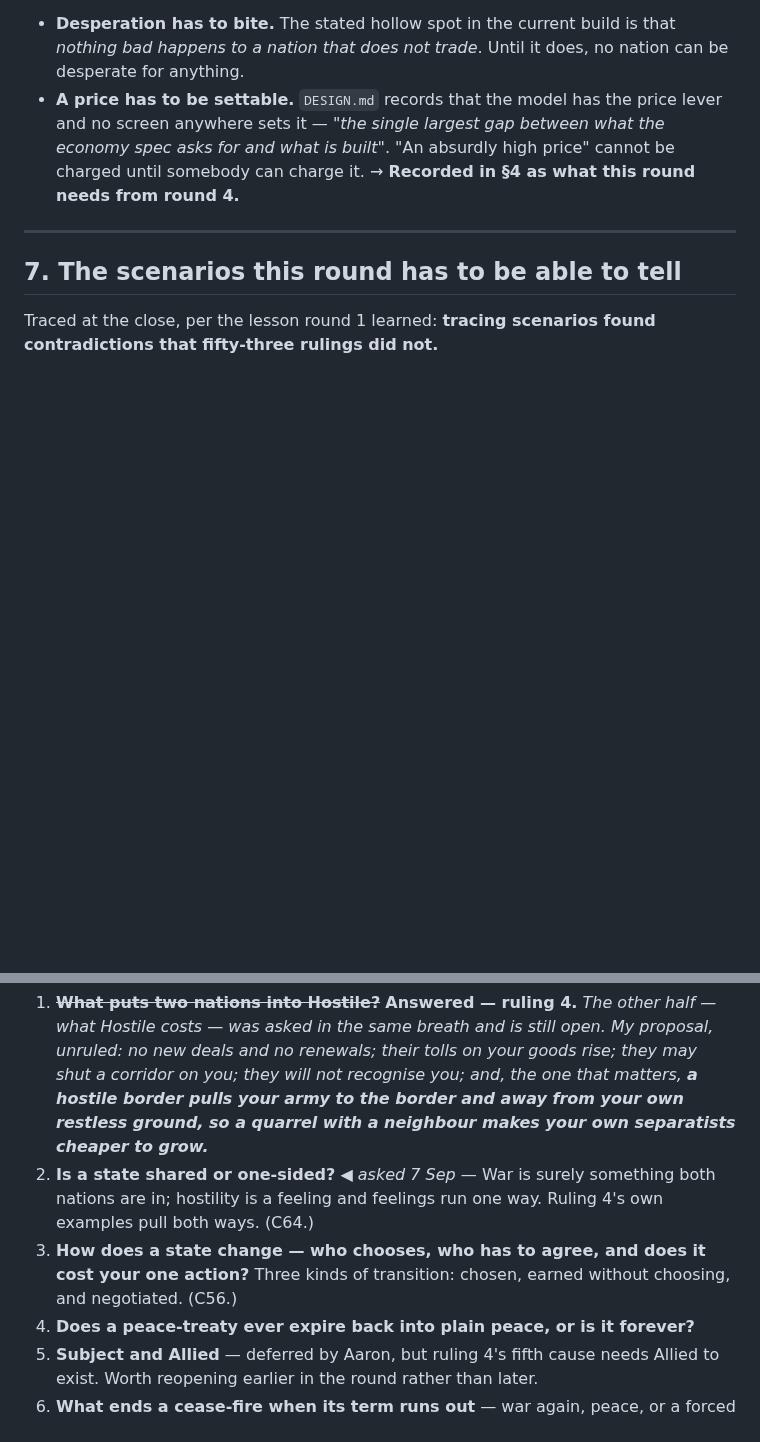
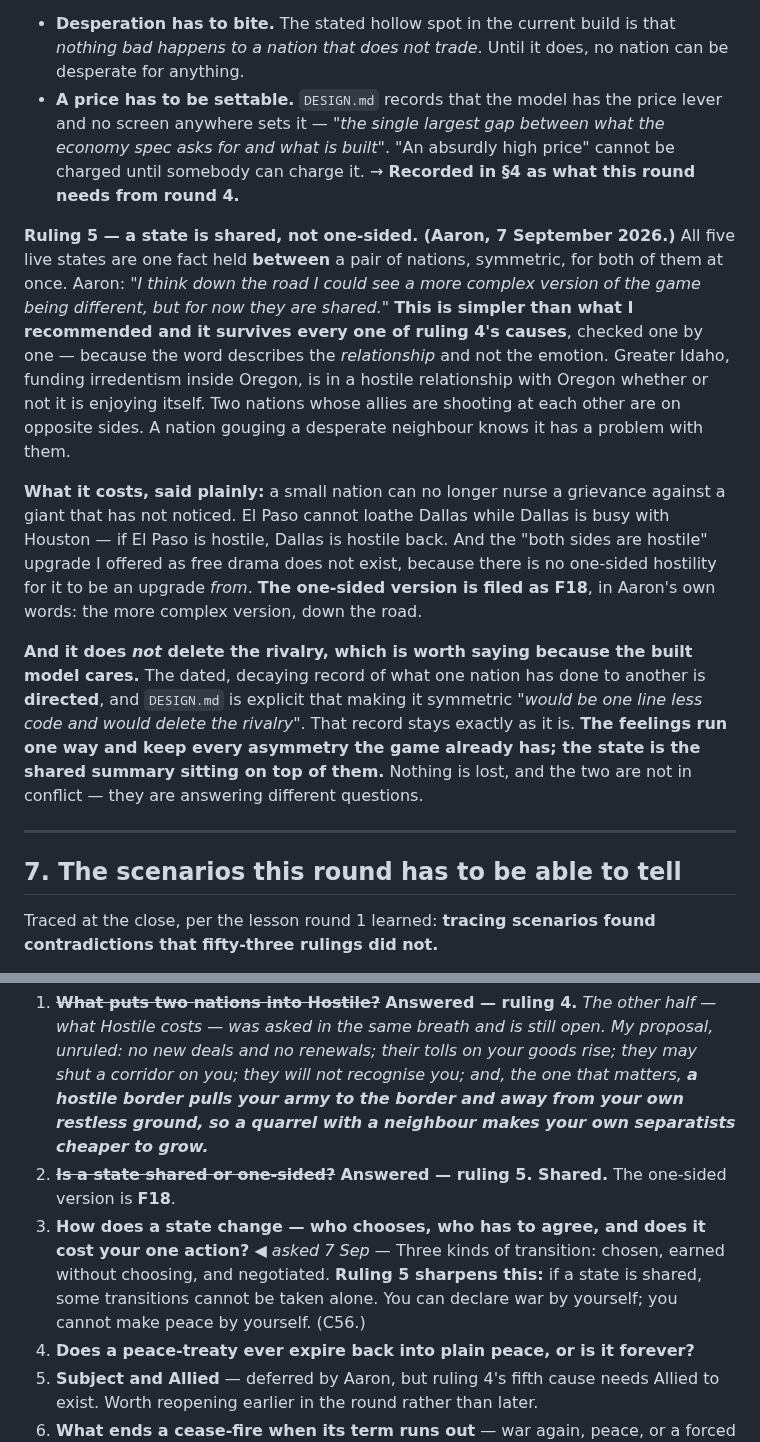
Before and after one commit to aaronallsop/manifest-disunity, a Markdown page: docs/design/conquest-ideation.md, 2 parts joined by grey strips. Rendered like a GitHub page; blank space fills up the shorter version.

```diff
--- a/docs/design/conquest-ideation.md
+++ b/docs/design/conquest-ideation.md
@@ -617,6 +617,28 @@ gaps:
     what is built"*. "An absurdly high price" cannot be charged until somebody can charge it.
   → **Recorded in §4 as what this round needs from round 4.**
 
+**Ruling 5 — a state is shared, not one-sided. (Aaron, 7 September 2026.)** All five live states are
+one fact held **between** a pair of nations, symmetric, for both of them at once. Aaron: *"I think
+down the road I could see a more complex version of the game being different, but for now they are
+shared."* **This is simpler than what I recommended and it survives every one of ruling 4's causes**,
+checked one by one — because the word describes the *relationship* and not the emotion. Greater
+Idaho, funding irredentism inside Oregon, is in a hostile relationship with Oregon whether or not it
+is enjoying itself. Two nations whose allies are shooting at each other are on opposite sides. A
+nation gouging a desperate neighbour knows it has a problem with them.
+
+**What it costs, said plainly:** a small nation can no longer nurse a grievance against a giant that
+has not noticed. El Paso cannot loathe Dallas while Dallas is busy with Houston — if El Paso is
+hostile, Dallas is hostile back. And the "both sides are hostile" upgrade I offered as free drama
+does not exist, because there is no one-sided hostility for it to be an upgrade *from*. **The
+one-sided version is filed as F18**, in Aaron's own words: the more complex version, down the road.
+
+**And it does *not* delete the rivalry, which is worth saying because the built model cares.** The
+dated, decaying record of what one nation has done to another is **directed**, and `DESIGN.md` is
+explicit that making it symmetric *"would be one line less code and would delete the rivalry"*. That
+record stays exactly as it is. **The feelings run one way and keep every asymmetry the game already
+has; the state is the shared summary sitting on top of them.** Nothing is lost, and the two are not
+in conflict — they are answering different questions.
+
 ---
 
 ## 7. The scenarios this round has to be able to tell
@@ -650,10 +672,12 @@ Asked of Aaron in order, one at a time. Answered ones move up into §6 as ruling
    recognise you; and, the one that matters, **a hostile border pulls your army to the border and
    away from your own restless ground, so a quarrel with a neighbour makes your own separatists
    cheaper to grow.***
-2. **Is a state shared or one-sided?** ◀ *asked 7 Sep* — War is surely something both nations are in;
-   hostility is a feeling and feelings run one way. Ruling 4's own examples pull both ways. (C64.)
+2. ~~**Is a state shared or one-sided?**~~ **Answered — ruling 5. Shared.** The one-sided version is
+   **F18**.
 3. **How does a state change — who chooses, who has to agree, and does it cost your one action?**
-   Three kinds of transition: chosen, earned without choosing, and negotiated. (C56.)
+   ◀ *asked 7 Sep* — Three kinds of transition: chosen, earned without choosing, and negotiated.
+   **Ruling 5 sharpens this:** if a state is shared, some transitions cannot be taken alone. You can
+   declare war by yourself; you cannot make peace by yourself. (C56.)
 4. **Does a peace-treaty ever expire back into plain peace, or is it forever?**
 5. **Subject and Allied** — deferred by Aaron, but ruling 4's fifth cause needs Allied to exist.
    Worth reopening earlier in the round rather than later.
```
Also changed, not shown: docs/FUTURE-IDEAS.md (+45 -0 lines).
